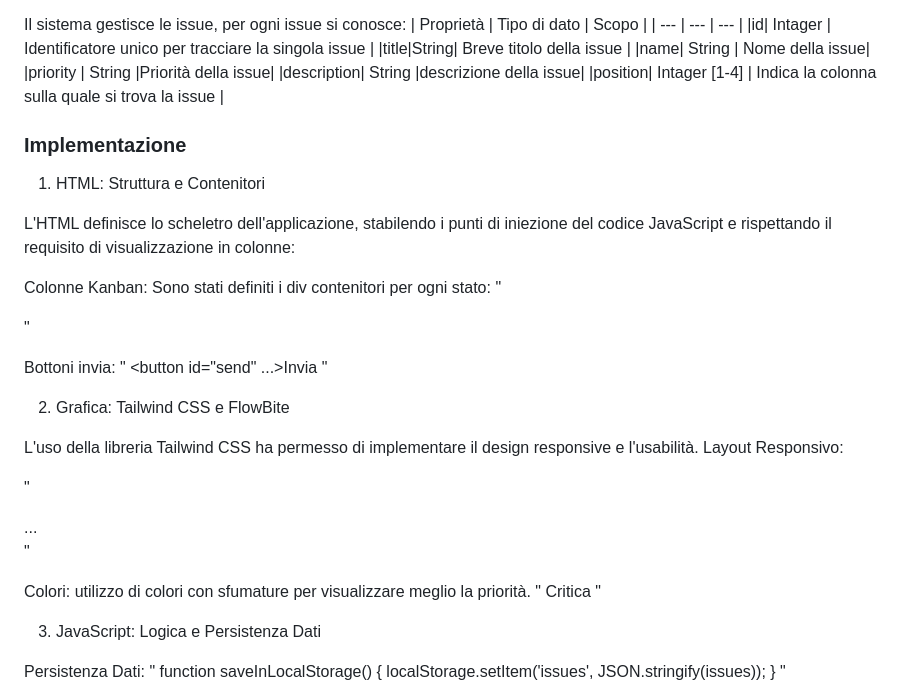
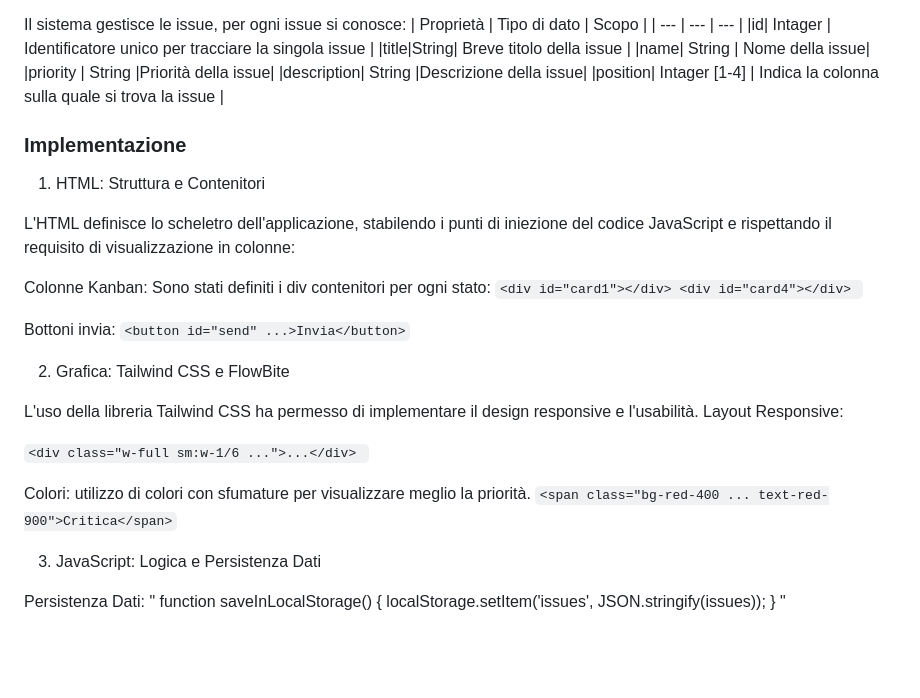
Before and after one commit to Moro07/Progetto-TPI, a Markdown page: README.md, the part around the change. Drawn GitHub-style; blank space fills up the shorter version.

Commit message:
Fix README.md format
Corrected the capitalization of 'descrizione' in the README and formatted code snippets for better readability.

````diff
--- a/README.md
+++ b/README.md
@@ -41,7 +41,7 @@ Il sistema gestisce le issue, per ogni issue si conosce:
 |title|String| Breve titolo della issue |
 |name| String | Nome della issue|
 |priority | String |Priorità della issue|
-|description| String |descrizione della issue|
+|description| String |Descrizione della issue|
 |position| Intager [1-4] | Indica la colonna sulla quale si trova la issue |
 
 
@@ -52,22 +52,21 @@ Il sistema gestisce le issue, per ogni issue si conosce:
 L'HTML definisce lo scheletro dell'applicazione, stabilendo i punti di iniezione del codice JavaScript e rispettando il requisito di visualizzazione in colonne:
 
 Colonne Kanban: Sono stati definiti i div contenitori per ogni stato:
-" <div id="card1"></div> <div id="card4"></div> "
+```<div id="card1"></div> <div id="card4"></div> ```
 
 Bottoni invia:
-" <button id="send" ...>Invia</button> "
+```<button id="send" ...>Invia</button>```
 
 
 2. Grafica: Tailwind CSS e FlowBite
 
 L'uso della libreria Tailwind CSS ha permesso di implementare il design responsive e l'usabilità.
-Layout Responsivo:
+Layout Responsive:
 
-" <div class="w-full sm:w-1/6 ...">...</div> "
+```<div class="w-full sm:w-1/6 ...">...</div> ```
 
 Colori: utilizzo di colori con sfumature per visualizzare meglio la priorità.
-" <span class="bg-red-400 ... text-red-900">Critica</span> "
-
+``` <span class="bg-red-400 ... text-red-900">Critica</span> ```
 
 3. JavaScript: Logica e Persistenza Dati
 
````
